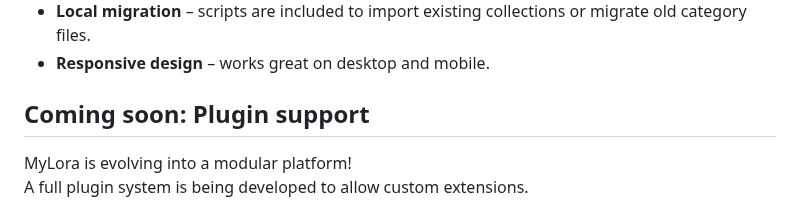
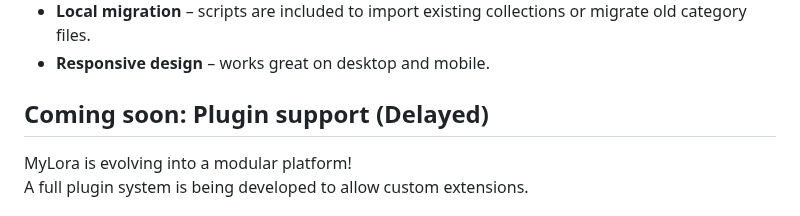
Before and after one commit to MythosMachina/ModelHome, a Markdown page: README.md, the part around the change. GitHub-like rendering.

```diff
--- a/README.md
+++ b/README.md
@@ -20,7 +20,7 @@ Link -> https://www.turtlesai.com/en/pages-2946/mylora-intelligent-and-comprehen
 - **Local migration** – scripts are included to import existing collections or migrate old category files.
 - **Responsive design** – works great on desktop and mobile.
 
-## Coming soon: Plugin support
+## Coming soon: Plugin support (Delayed)
 
 MyLora is evolving into a modular platform!
 A full plugin system is being developed to allow custom extensions.
```
